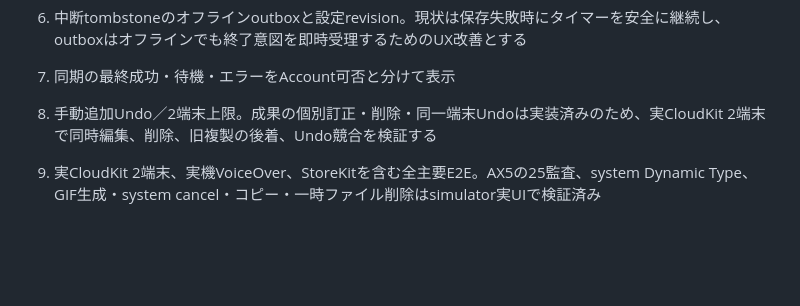
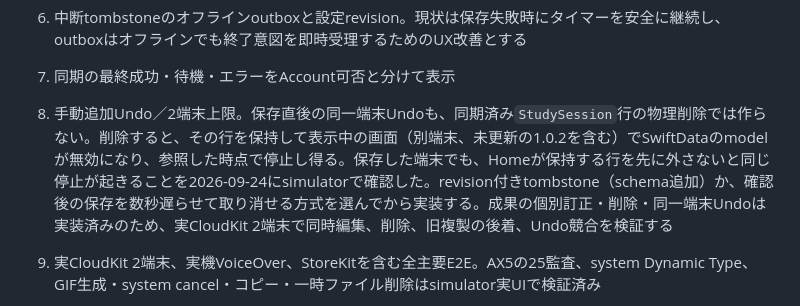
Before and after one commit to hinoshiba/pomogem, a Markdown page: Docs/EngagementArchitecture.md, the part around the change. Rendered like a GitHub page; blank space fills up the shorter version.

Commit message:
Record why manual-entry Undo cannot delete synced sessions
history-02 planned a same-device 「元に戻す」 right after 「確認して積む」 that
deletes the new StudySession rows while the entry is still a loose pebble.
Implementing it showed that a physical delete is not safe here:

- On the saving device, Home keeps StudySession instances in its session
  backfill; deleting and saving the row made the next scene sync read the
  deleted model and SwiftData stopped the app (reproduced on the iOS 26.5
  simulator: StudySession.pebbleKind.getter -> _assertionFailure).
- The same applies to any other device that already received the record
  and is showing it (Home, Log, share, overview), including devices still
  on 1.0.2 that cannot be updated to tolerate an invalidated model. The
  ledger is deliberately append-only ("never compacted"), and activity
  reset is a logical epoch switch, for the same reason.

So the Undo is not shipped. EngagementArchitecture.md now states the
constraint next to the open 「手動追加Undo」 item and names the two safe
designs: a revision-carrying tombstone (a schema addition) or delaying the
save for a few seconds so it can be withdrawn before anything is written.
The strengthened pre-save confirmation in the manual-entry sheet remains
the protection against mistakes.

Co-Authored-By: Claude Opus 5.5 <noreply@anthropic.com>

```diff
--- a/Docs/EngagementArchitecture.md
+++ b/Docs/EngagementArchitecture.md
@@ -621,7 +621,7 @@ CとDの差は視覚的レアだけに限定し、Dでも本人はいつでも`q
 5. 現在の年月ブラウザは選択期間を全件batch集計するため正確だが、毎回の再走査を避ける月・年summaryを保存し、CloudKit後着行で差分更新する
 6. 中断tombstoneのオフラインoutboxと設定revision。現状は保存失敗時にタイマーを安全に継続し、outboxはオフラインでも終了意図を即時受理するためのUX改善とする
 5. 同期の最終成功・待機・エラーをAccount可否と分けて表示
-6. 手動追加Undo／2端末上限。成果の個別訂正・削除・同一端末Undoは実装済みのため、実CloudKit 2端末で同時編集、削除、旧複製の後着、Undo競合を検証する
+6. 手動追加Undo／2端末上限。保存直後の同一端末Undoも、同期済み`StudySession`行の物理削除では作らない。削除すると、その行を保持して表示中の画面（別端末、未更新の1.0.2を含む）でSwiftDataのmodelが無効になり、参照した時点で停止し得る。保存した端末でも、Homeが保持する行を先に外さないと同じ停止が起きることを2026-09-24にsimulatorで確認した。revision付きtombstone（schema追加）か、確認後の保存を数秒遅らせて取り消せる方式を選んでから実装する。成果の個別訂正・削除・同一端末Undoは実装済みのため、実CloudKit 2端末で同時編集、削除、旧複製の後着、Undo競合を検証する
 7. 実CloudKit 2端末、実機VoiceOver、StoreKitを含む全主要E2E。AX5の25監査、system Dynamic Type、GIF生成・system cancel・コピー・一時ファイル削除はsimulator実UIで検証済み
 8. 既存/TestFlight storeを対象にする場合は、停止中の旧`SeedData.bootstrap`を戻さず、競合親と欠落同期を扱える有界legacy migrationを追加
 9. 本人が「いつ／どこで／何の後に、何を何分するか」を一件ずつ選択・編集・無効化できるif-then cue。空白後は失効表示をせず、「記録はそのまま」から再開する
```
